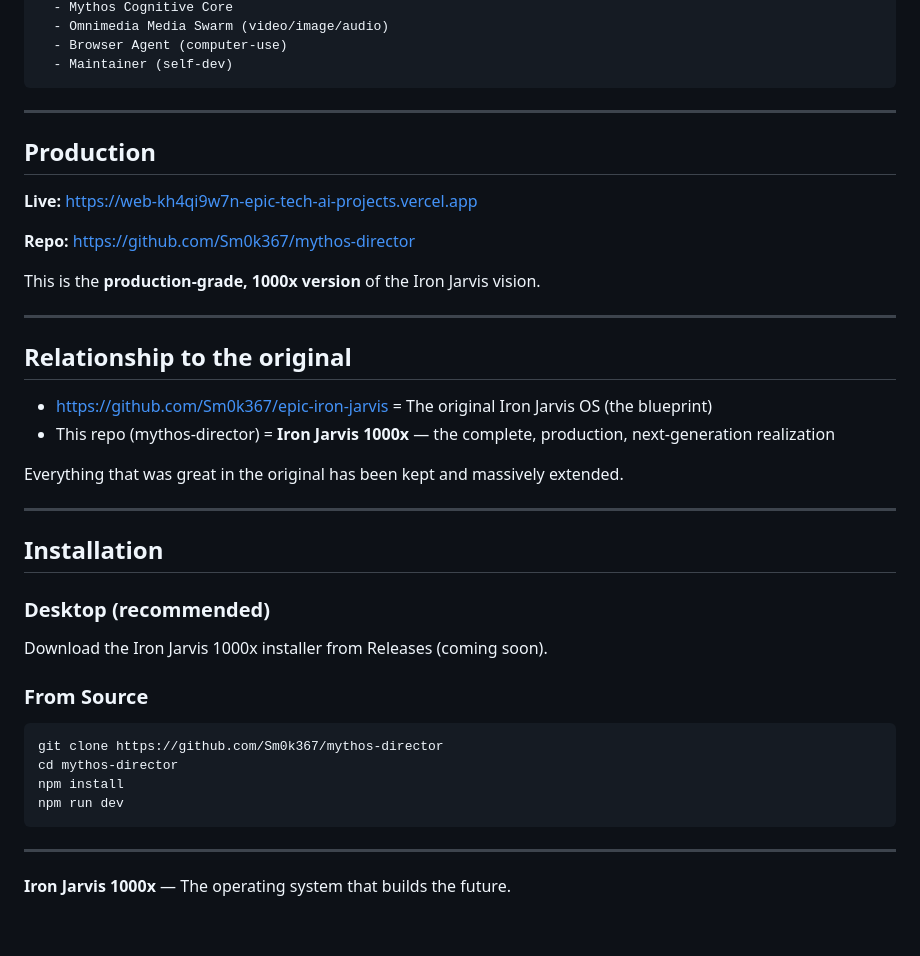
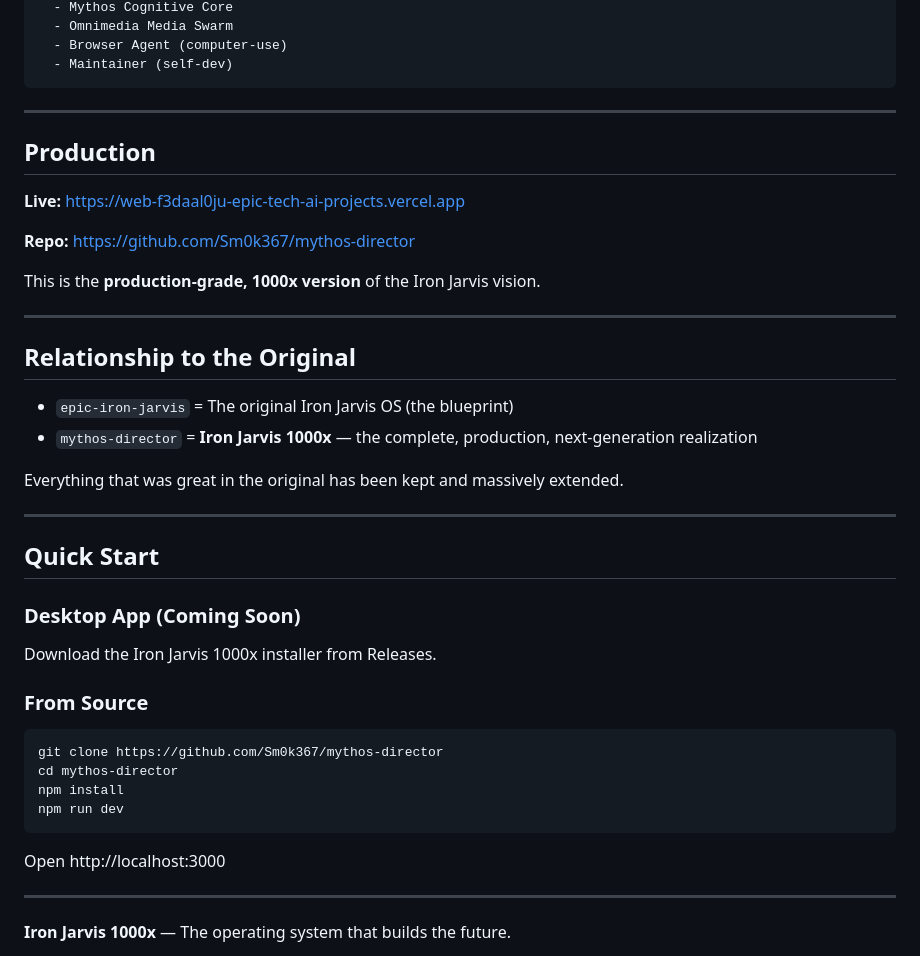
Before and after one commit to Sm0k367/mythos-director, a Markdown page: README.md, the part around one of its changes. GitHub-like rendering; blank space fills up the shorter version.

````diff
--- a/README.md
+++ b/README.md
@@ -72,5 +71,5 @@ Specialist Swarms:
   - Mythos Cognitive Core
-  - Omnimedia Media Swarm (video/image/audio)
+  - Omnimedia Media Swarm
   - Browser Agent (computer-use)
   - Maintainer (self-dev)
 ```
@@ -79,7 +78,7 @@ Specialist Swarms:
 
 ## Production
 
-**Live:** https://web-kh4qi9w7n-epic-tech-ai-projects.vercel.app
+**Live:** https://web-f3daal0ju-epic-tech-ai-projects.vercel.app
 
 **Repo:** https://github.com/Sm0k367/mythos-director
 
@@ -87,20 +86,20 @@ This is the **production-grade, 1000x version** of the Iron Jarvis vision.
 
 ---
 
-## Relationship to the original
+## Relationship to the Original
 
-- https://github.com/Sm0k367/epic-iron-jarvis = The original Iron Jarvis OS (the blueprint)
-- This repo (mythos-director) = **Iron Jarvis 1000x** — the complete, production, next-generation realization
+- `epic-iron-jarvis` = The original Iron Jarvis OS (the blueprint)
+- `mythos-director` = **Iron Jarvis 1000x** — the complete, production, next-generation realization
 
 Everything that was great in the original has been kept and massively extended.
 
 ---
 
-## Installation
+## Quick Start
 
-### Desktop (recommended)
+### Desktop App (Coming Soon)
 
-Download the Iron Jarvis 1000x installer from Releases (coming soon).
+Download the Iron Jarvis 1000x installer from Releases.
 
 ### From Source
 
@@ -111,6 +110,8 @@ npm install
 npm run dev
 ```
 
+Open http://localhost:3000
+
 ---
 
 **Iron Jarvis 1000x** — The operating system that builds the future.
````
Also changed, not shown: other parts of README.md (+23 -24 lines).
